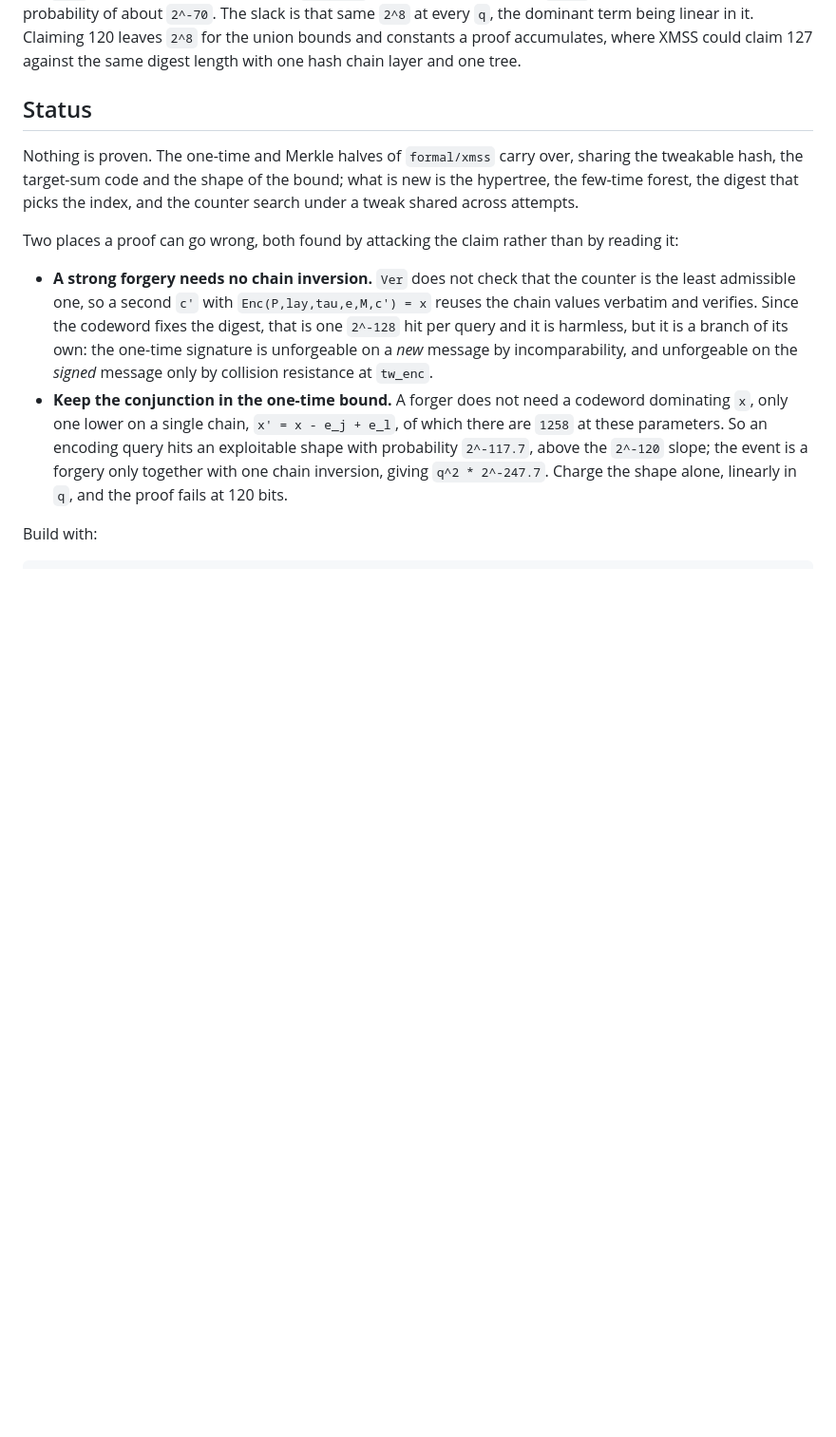
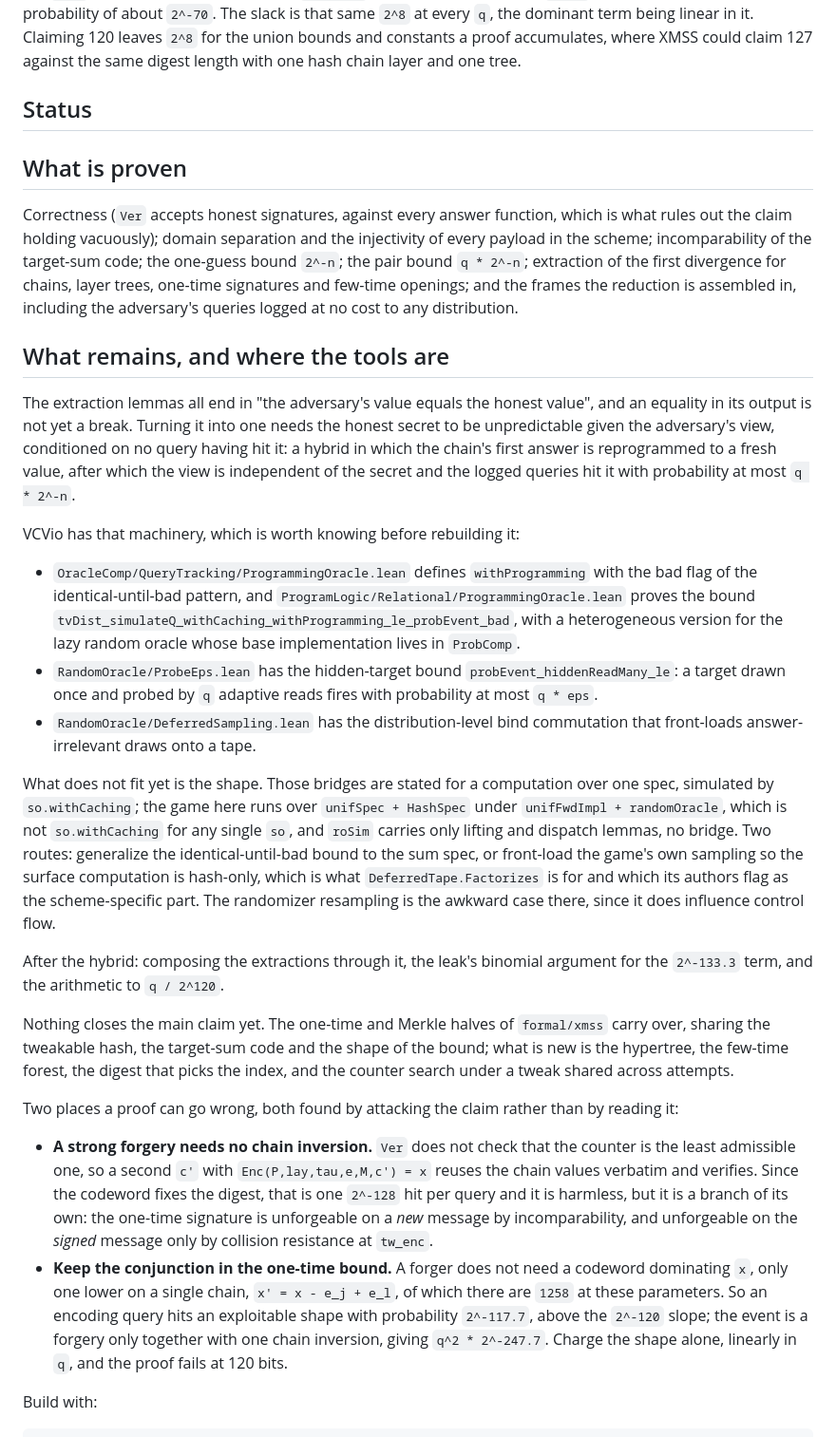
Before and after one commit to leanEthereum/leanVM-b, a Markdown page: formal/sphincs/README.md, the part around the change. Shown at 95% size. Rendered like a GitHub page; blank space fills up the shorter version.

Commit message:
formal/sphincs: record where the hybrid's tools are, and what does not fit
The hybrid is the piece that remains, and VCVio turns out to have most of it: the
identical-until-bad bound (`tvDist_simulateQ_withCaching_withProgramming_le_probEvent_bad`,
with a heterogeneous version for the lazy random oracle), the hidden-target bound
(`probEvent_hiddenReadMany_le`, a target probed by `q` adaptive reads firing at `q * eps`),
and the distribution-level bind commutation that front-loads answer-irrelevant draws.

What does not fit is the shape. Those bridges are stated for a computation over one spec
simulated by `so.withCaching`, and this game runs over `unifSpec + HashSpec` under
`unifFwdImpl + randomOracle`, which is not `so.withCaching` for any single `so`. `roSim`
carries only lifting and dispatch lemmas. Two routes are open: generalize the bound to the sum
spec, or front-load the game's own sampling so the surface computation is hash-only, which is
what `DeferredTape.Factorizes` exists for and which its authors flag as the scheme-specific
part. The randomizer resampling is the awkward case for the second route, influencing control
flow rather than being answer-irrelevant.

Written into README.md rather than left in a transcript, so the next session starts from the
finding instead of rediscovering it.

Co-Authored-By: Claude Opus 5 (1M context) <noreply@anthropic.com>

```diff
--- a/formal/sphincs/README.md
+++ b/formal/sphincs/README.md
@@ -22,7 +22,46 @@ The bound is the slope `q / 2^bits`, so it bounds what one query buys. Every str
 
 ## Status
 
-Nothing is proven. The one-time and Merkle halves of `formal/xmss` carry over, sharing the tweakable hash, the target-sum code and the shape of the bound; what is new is the hypertree, the few-time forest, the digest that picks the index, and the counter search under a tweak shared across attempts.
+## What is proven
+
+Correctness (`Ver` accepts honest signatures, against every answer function, which is what rules out
+the claim holding vacuously); domain separation and the injectivity of every payload in the scheme;
+incomparability of the target-sum code; the one-guess bound `2^-n`; the pair bound `q * 2^-n`;
+extraction of the first divergence for chains, layer trees, one-time signatures and few-time
+openings; and the frames the reduction is assembled in, including the adversary's queries logged at
+no cost to any distribution.
+
+## What remains, and where the tools are
+
+The extraction lemmas all end in "the adversary's value equals the honest value", and an equality in
+its output is not yet a break. Turning it into one needs the honest secret to be unpredictable given
+the adversary's view, conditioned on no query having hit it: a hybrid in which the chain's first
+answer is reprogrammed to a fresh value, after which the view is independent of the secret and the
+logged queries hit it with probability at most `q * 2^-n`.
+
+VCVio has that machinery, which is worth knowing before rebuilding it:
+
+- `OracleComp/QueryTracking/ProgrammingOracle.lean` defines `withProgramming` with the bad flag of
+  the identical-until-bad pattern, and `ProgramLogic/Relational/ProgrammingOracle.lean` proves the
+  bound `tvDist_simulateQ_withCaching_withProgramming_le_probEvent_bad`, with a heterogeneous version
+  for the lazy random oracle whose base implementation lives in `ProbComp`.
+- `RandomOracle/ProbeEps.lean` has the hidden-target bound `probEvent_hiddenReadMany_le`: a target
+  drawn once and probed by `q` adaptive reads fires with probability at most `q * eps`.
+- `RandomOracle/DeferredSampling.lean` has the distribution-level bind commutation that front-loads
+  answer-irrelevant draws onto a tape.
+
+What does not fit yet is the shape. Those bridges are stated for a computation over one spec,
+simulated by `so.withCaching`; the game here runs over `unifSpec + HashSpec` under
+`unifFwdImpl + randomOracle`, which is not `so.withCaching` for any single `so`, and `roSim` carries
+only lifting and dispatch lemmas, no bridge. Two routes: generalize the identical-until-bad bound to
+the sum spec, or front-load the game's own sampling so the surface computation is hash-only, which is
+what `DeferredTape.Factorizes` is for and which its authors flag as the scheme-specific part. The
+randomizer resampling is the awkward case there, since it does influence control flow.
+
+After the hybrid: composing the extractions through it, the leak's binomial argument for the
+`2^-133.3` term, and the arithmetic to `q / 2^120`.
+
+Nothing closes the main claim yet. The one-time and Merkle halves of `formal/xmss` carry over, sharing the tweakable hash, the target-sum code and the shape of the bound; what is new is the hypertree, the few-time forest, the digest that picks the index, and the counter search under a tweak shared across attempts.
 
 Two places a proof can go wrong, both found by attacking the claim rather than by reading it:
 
```
